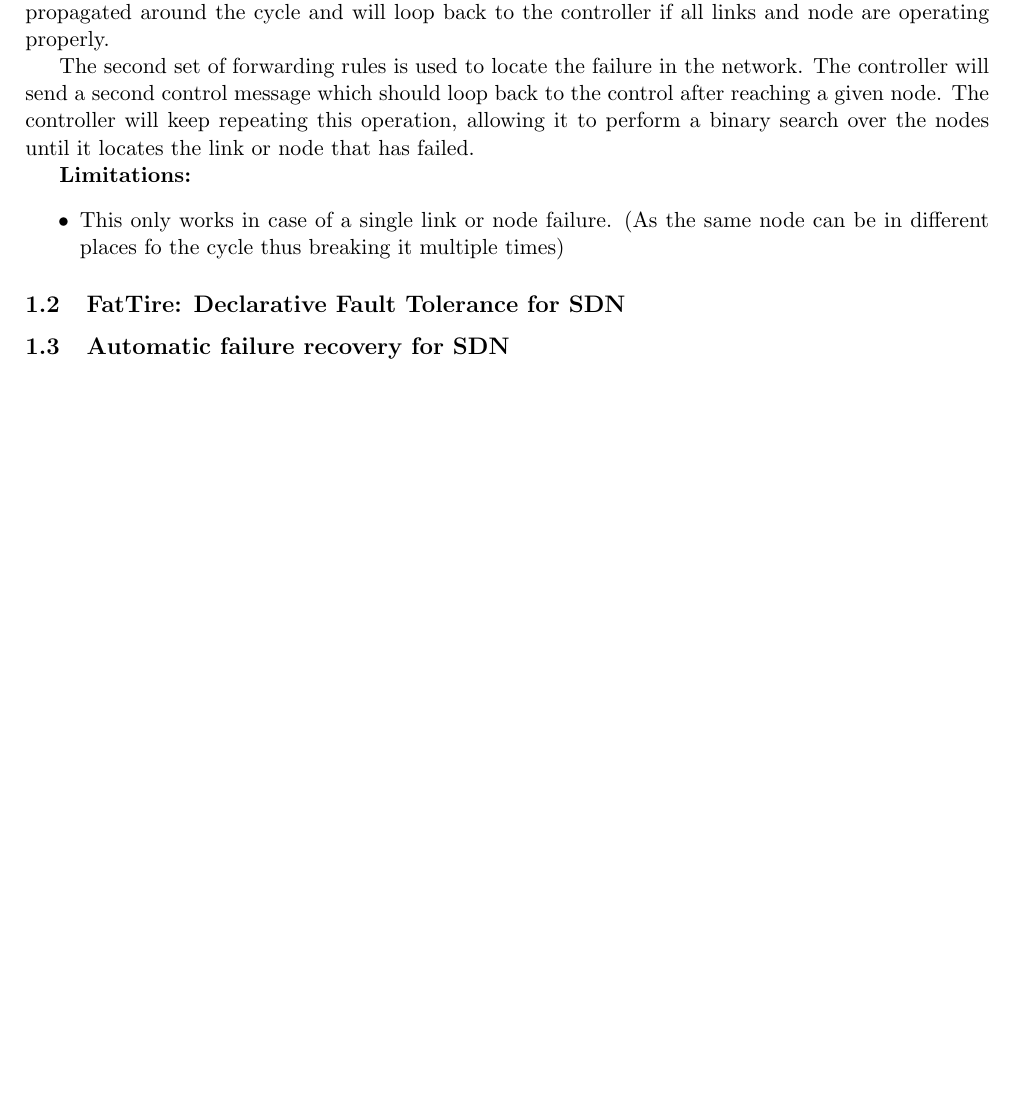
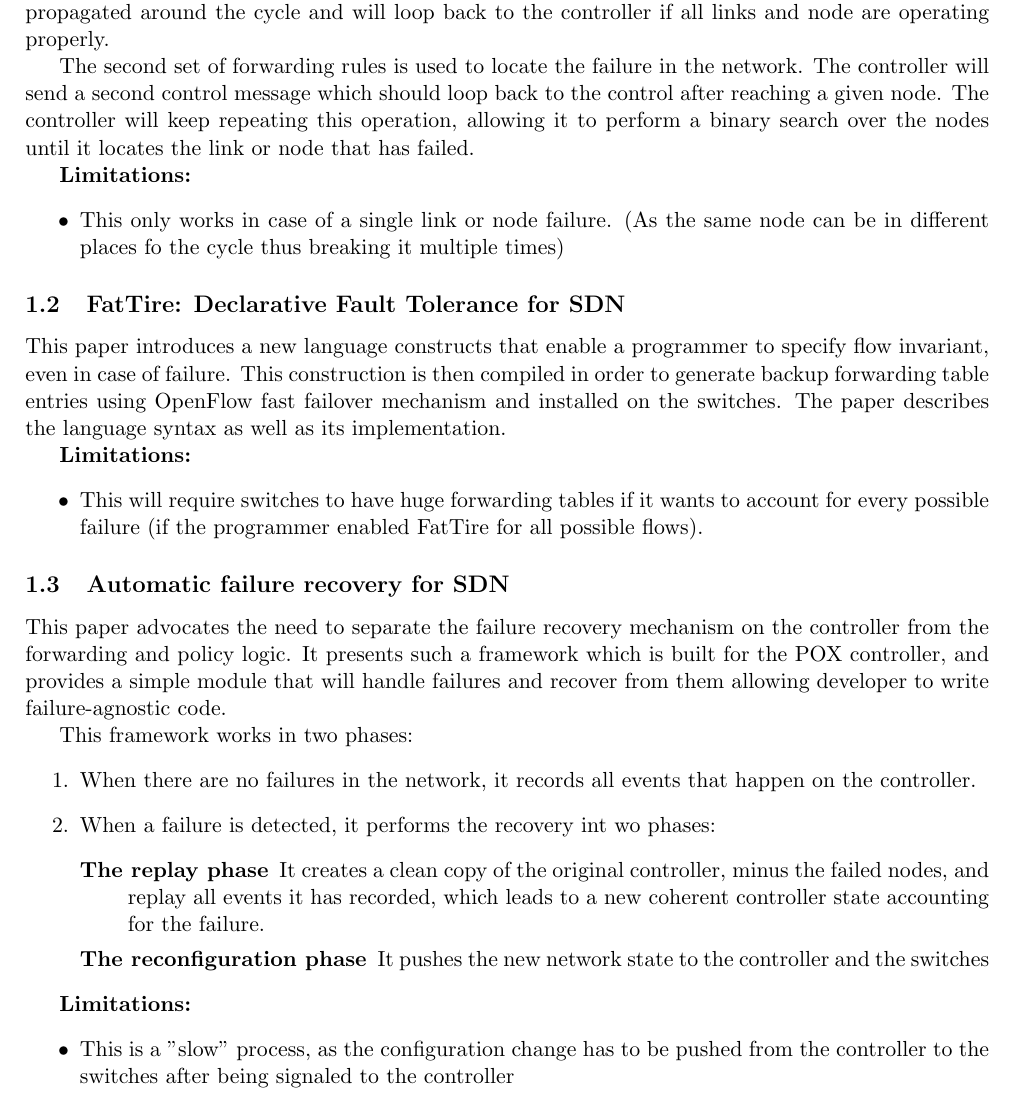
Before and after one commit to ledebroux/INGI2349-Seminar, a LaTeX document (sdn.tex): part of the page before the commit and part of page 1 of 2 after it, cut so that both start at the same text, the shorter picture padded with empty space. Compiled offline with pdfLaTeX.

Commit message:
sdn.tex: fattire & automatic failure recovery

```diff
--- a/sdn.tex
+++ b/sdn.tex
@@ -17,12 +17,35 @@ The second set of forwarding rules is used to locate the failure in the network.
 
 \textbf{Limitations:}
 \begin{itemize}
-\item This only works in case of a single link or node failure. (As the same node can be in different places fo the cycle thus breaking it multiple times)
+	\item This only works in case of a single link or node failure. (As the same node can be in different places fo the cycle thus breaking it multiple times)
 \end{itemize}
+
 \subsection{FatTire: Declarative Fault Tolerance for SDN}
+This paper introduces a new language constructs that enable a programmer to specify flow invariant, even in case of failure. This construction is then compiled in order to generate backup forwarding table entries using OpenFlow fast failover mechanism and installed on the switches.
+The paper describes the language syntax as well as its implementation.
+
+\textbf{Limitations:}
+\begin{itemize}
+	\item This will require switches to have huge forwarding tables if it wants to account for every possible failure (if the programmer enabled FatTire for all possible flows).
+\end{itemize}
 
 \subsection{Automatic failure recovery for SDN}
+This paper advocates the need to separate the failure recovery mechanism on the controller from the forwarding and policy logic. It presents such a framework which is built for the POX controller, and provides a simple module that will handle failures and recover from them allowing developer to write failure-agnostic code.
 
+This framework works in two phases:
+\begin{enumerate}
+	\item When there are no failures in the network, it records all events that happen on the controller.
+	\item When a failure is detected, it performs the recovery int wo phases:
+		\begin{description}
+			\item[The replay phase] It creates a clean copy of the original controller, minus the failed nodes, and replay all events it has recorded, which leads to a new coherent controller state accounting for the failure.
+			\item[The reconfiguration phase] It pushes the new network state to the controller and the switches
+		\end{description}
+\end{enumerate}
+
+\textbf{Limitations:}
+\begin{itemize}
+	\item This is a "slow" process, as the configuration change has to be pushed from the controller to the switches after being signaled to the controller
+\end{itemize}
 
 \subsection{Enabling fast failure recovery in OpenFlow Networks}
 The topic of this article is to present a way of doing fast failure recovery in openflow networks.
```
